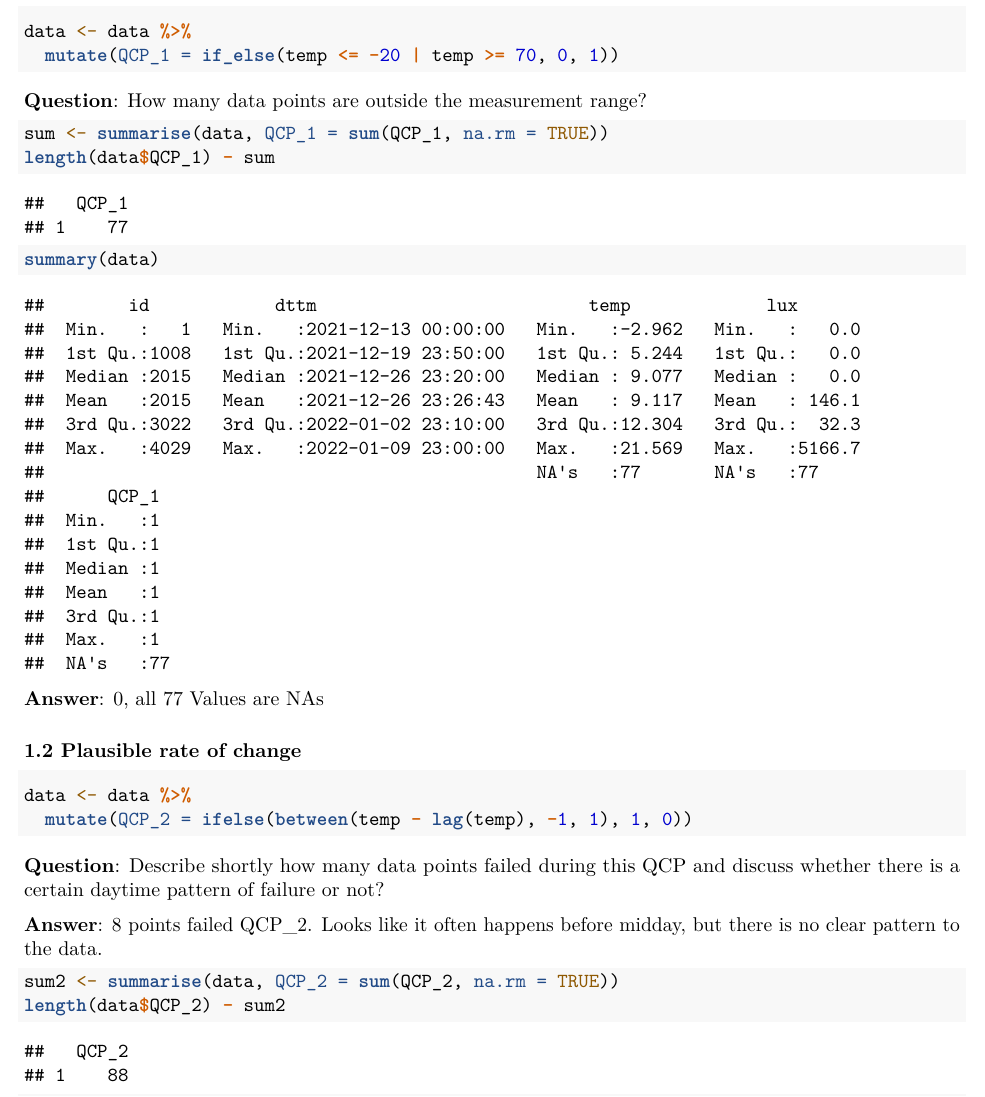
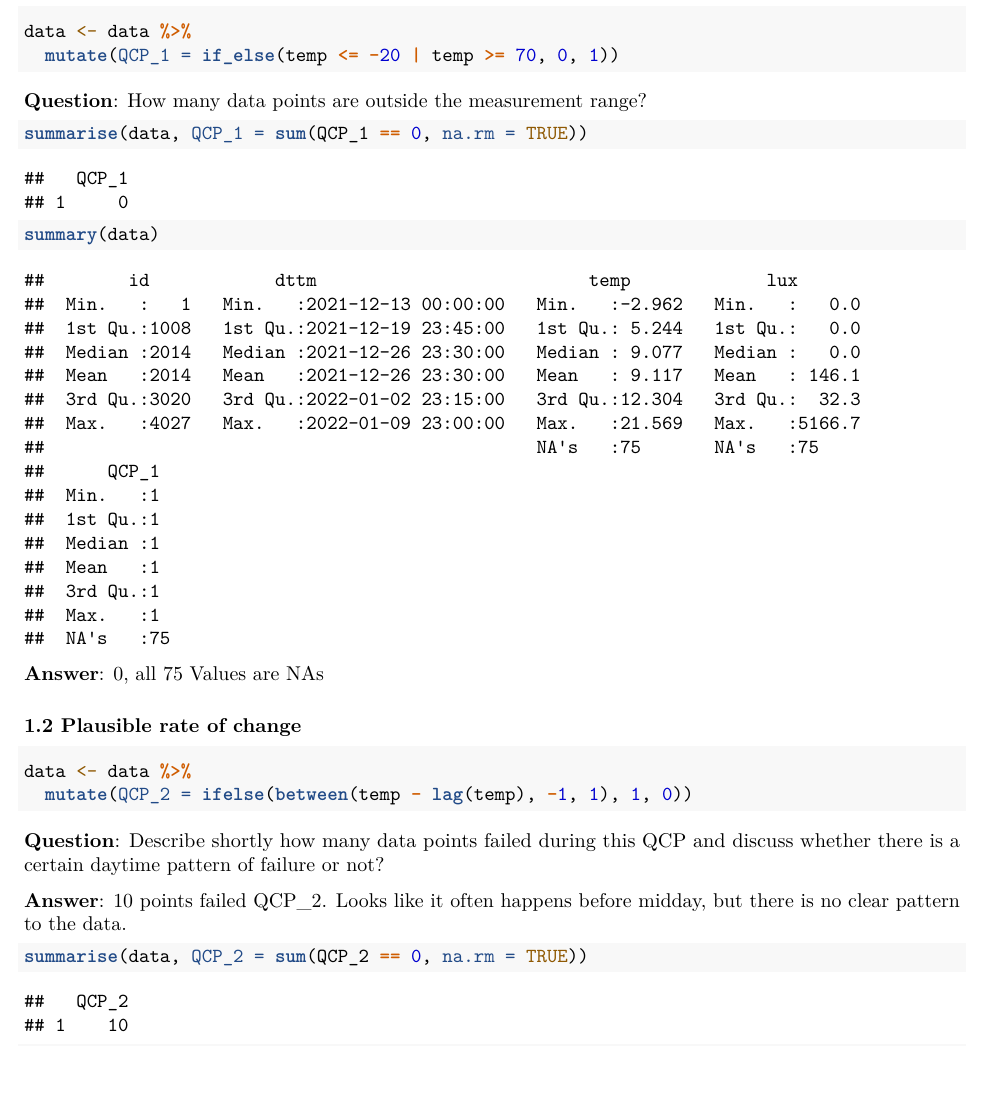
Before and after one commit to imifrenzel/hyd_data_management, an R Markdown document (hobo_exercise2_template.Rmd): part of page 2 of 8, cut so that both start at the same text. Rendered offline with R 4.5, knitr and Pandoc, then LaTeX, with nearby package versions.

Commit message:
changes in ex1 due to bad data on 2021-12-22 two rows removed, modified the rmd in ex2 to match the new results

````diff
--- a/hobo_exercise2_template.Rmd
+++ b/hobo_exercise2_template.Rmd
@@ -47,13 +47,11 @@ data <- data %>%
 **Question**: How many data points are outside the measurement range?
 
 ```{r, eval = TRUE}
-sum <- summarise(data, QCP_1 = sum(QCP_1, na.rm = TRUE))
-length(data$QCP_1) - sum
-
+summarise(data, QCP_1 = sum(QCP_1 == 0, na.rm = TRUE))
 summary(data)
 ```
 
-**Answer**: 0, all 77 Values are NAs
+**Answer**: 0, all 75 Values are NAs
 
 
 ### 1.2 Plausible rate of change
@@ -65,8 +63,7 @@ data <- data %>%
 
 **Question**: Describe shortly how many data points failed during this QCP and discuss whether there is a certain daytime pattern of failure or not?
 
-**Answer**: 8 points failed QCP_2. Looks like it often happens before midday, but there is no clear pattern to the data.
+**Answer**: 10 points failed QCP_2. Looks like it often happens before midday, but there is no clear pattern to the data.
 
 ```{r, eval = TRUE}
-sum2 <- summarise(data, QCP_2 = sum(QCP_2, na.rm = TRUE))
-length(data$QCP_2) - sum2
+summarise(data, QCP_2 = sum(QCP_2 == 0, na.rm = TRUE))
````
Also changed, not shown: 1_Exercise.R (+5 -1 lines), 10610854.csv, hobo_exercise2_template.pdf, hobo_exercise2_template.Rmd (5 more changed lines).
